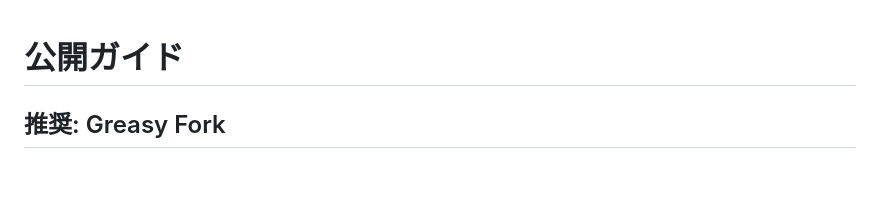
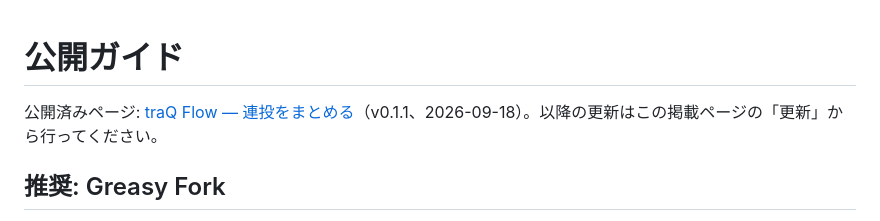
Before and after one commit to blueberry1001/traq-flow, a Markdown page: docs/PUBLISHING.md, the part around the change. GitHub-like rendering; blank space fills up the shorter version.

```diff
--- a/docs/PUBLISHING.md
+++ b/docs/PUBLISHING.md
@@ -1,4 +1,6 @@
 # 公開ガイド
+
+公開済みページ: [traQ Flow — 連投をまとめる](https://greasyfork.org/ja/scripts/596315)（v0.1.1、2026-09-18）。以降の更新はこの掲載ページの「更新」から行ってください。
 
 ## 推奨: Greasy Fork
 
```
Also changed, not shown: README.md (+2 -2 lines).
